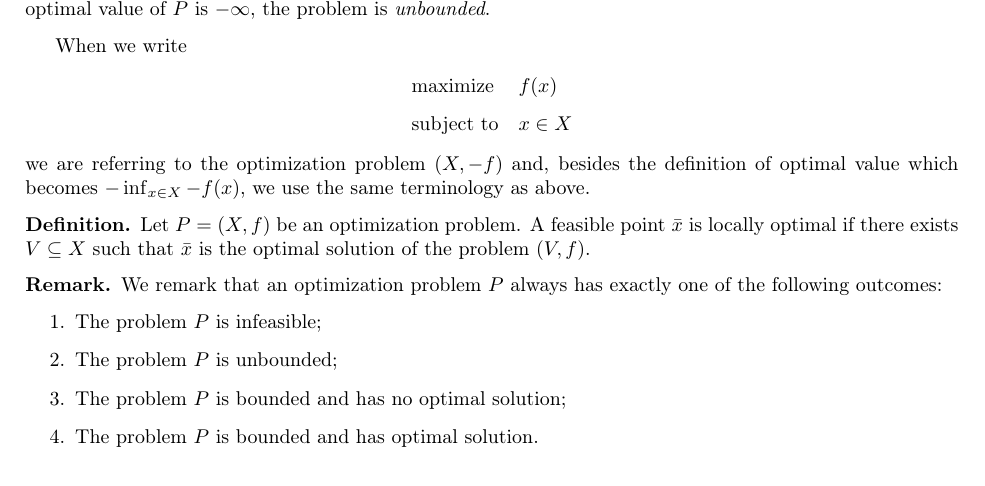
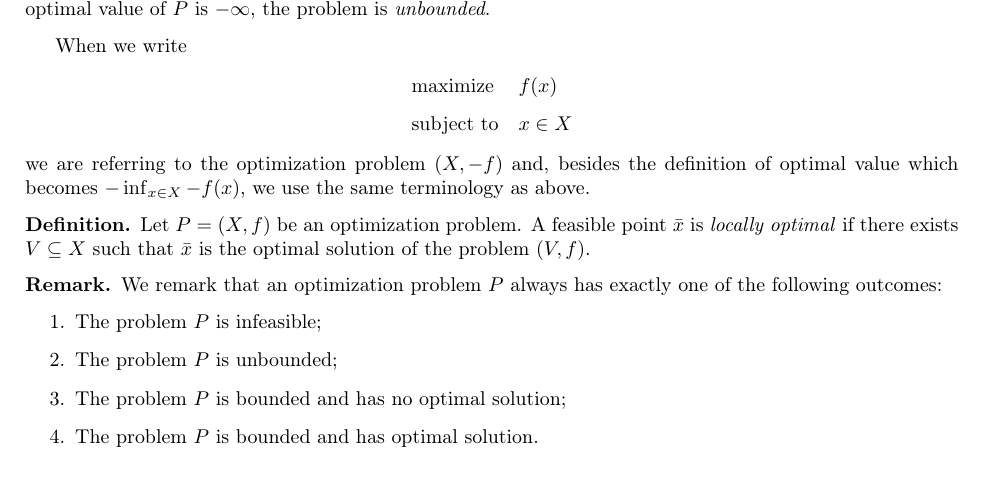
Before and after one commit to aserranoni/conic-talk-2019, a LaTeX document (talk.tex): part of page 7 of 9, cut so that both start at the same text. Compiled offline with pdfLaTeX.

```diff
--- a/talk.tex
+++ b/talk.tex
@@ -635,7 +635,7 @@
 terminology as above.
 \begin{definition}
 Let \(P=(X,f)\) be an optimization problem. A feasible point \(\bar{x}\) is
-locally optimal if there exists \(V\subseteq X\) such that \(\bar{x}\) is the
+\emph{locally optimal} if there exists \(V\subseteq X\) such that \(\bar{x}\) is the
 optimal solution of the problem \((V,f)\).
 \end{definition}
 
```
Also changed, not shown: .#talk.tex (deleted, +0 -1 lines), talk.pdf, talk.tex (1 more changed lines), 2 other files.
